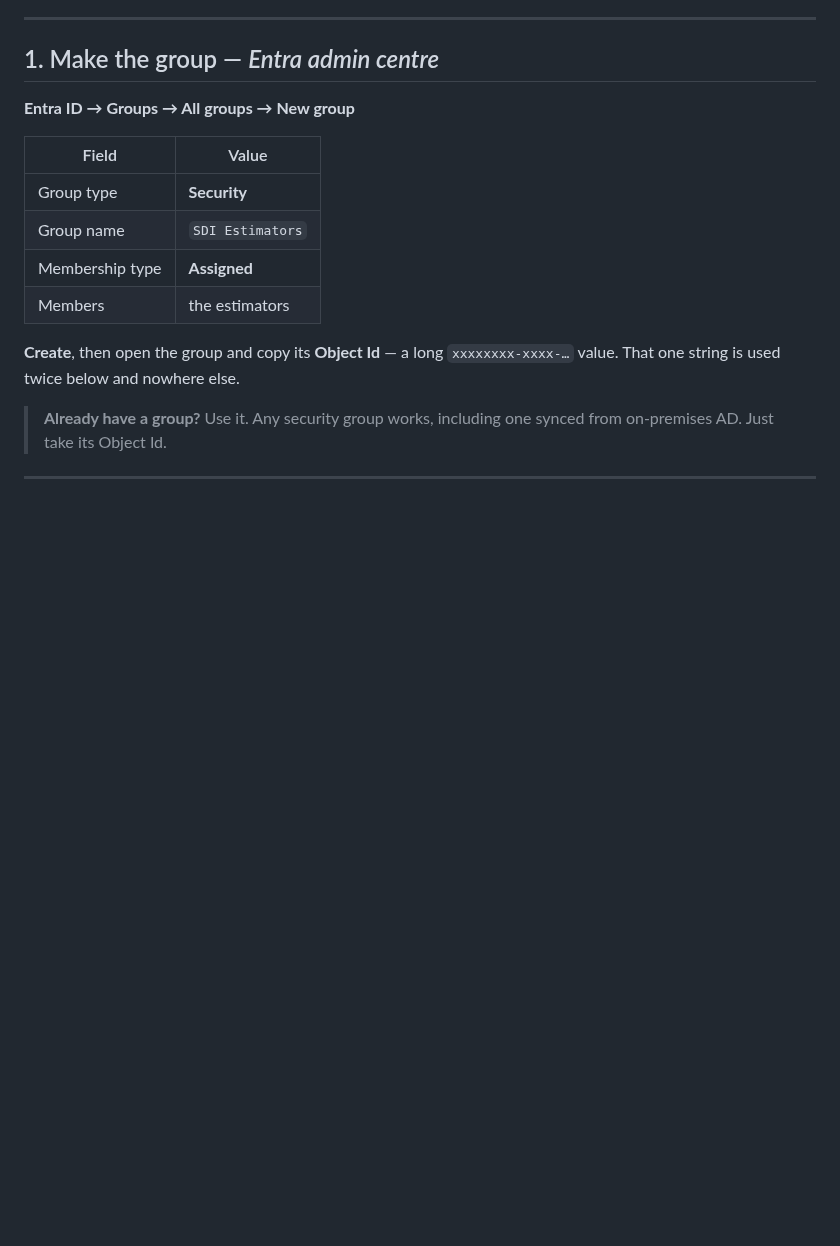
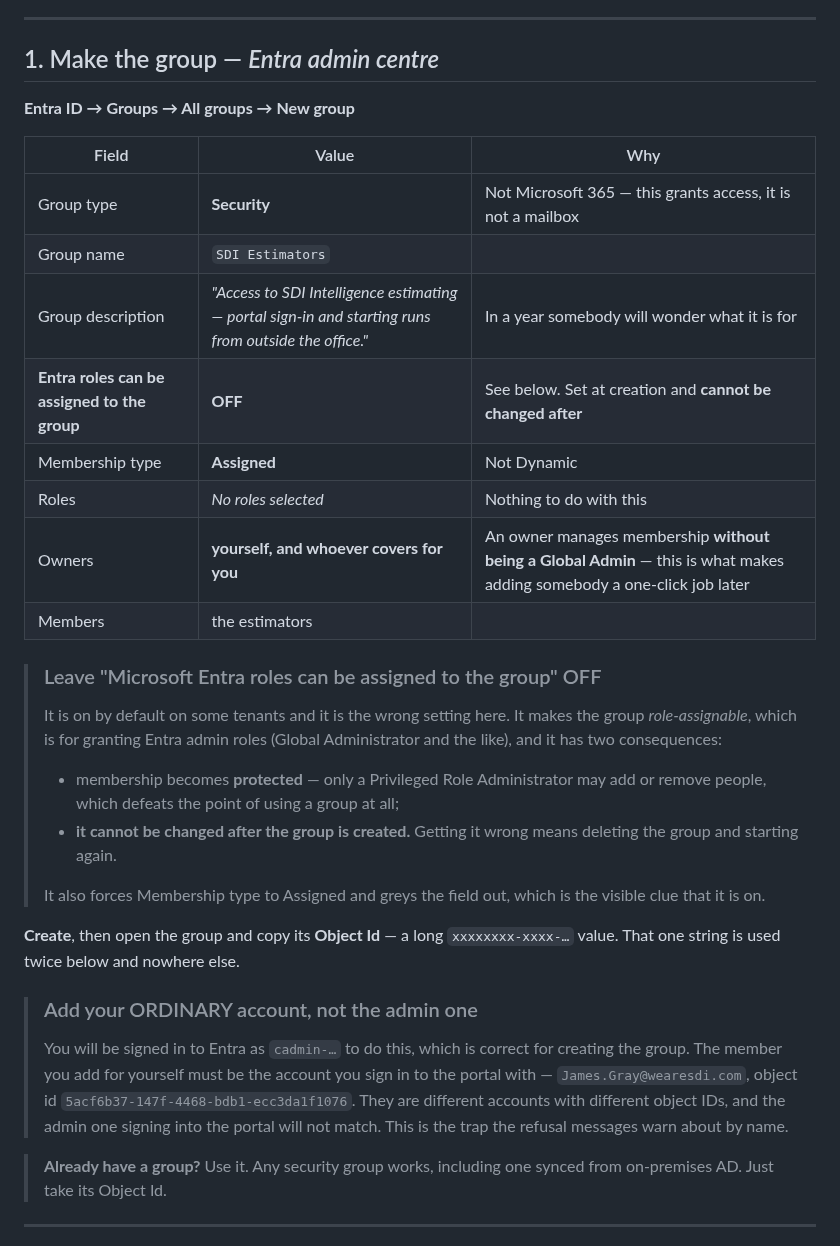
Before and after one commit to jbgray1874/ClaudeVision, a Markdown page: sdi-intelligence-backend/ENTRA_GROUP_ACCESS.md, the part around the change. Drawn GitHub-style; blank space fills up the shorter version.

Commit message:
Entra runbook: the New Group field that cannot be undone, and the owners one
"Microsoft Entra roles can be assigned to the group" was switched on, and the
runbook did not mention it. It is for granting Entra ADMIN roles, it makes
membership protected so only a Privileged Role Administrator may change it -
which defeats using a group at all - and it is set at creation and cannot be
changed afterwards. Getting it wrong means deleting the group and starting
again. Its visible tell is Membership type greyed out.

Owners added to the table with the reason: an owner manages membership WITHOUT
being a Global Admin, and that is what makes adding somebody later a one-click
job rather than a ticket.

And the trap this estate keeps setting: the group is created while signed in
as cadmin-, correctly, but the member added must be the ORDINARY account that
signs in to the portal. Different accounts, different object IDs. The refusal
messages already warn about it by name; now the runbook does too, before it
can happen.

Co-Authored-By: Claude Opus 5 <noreply@anthropic.com>
Claude-Session: https://claude.ai/code/session_014QeNjrUMC39BfrFPB9PWYr

```diff
--- a/sdi-intelligence-backend/ENTRA_GROUP_ACCESS.md
+++ b/sdi-intelligence-backend/ENTRA_GROUP_ACCESS.md
@@ -31,15 +31,42 @@ Have ready:
 
 **Entra ID → Groups → All groups → New group**
 
-| Field | Value |
-|---|---|
-| Group type | **Security** |
-| Group name | `SDI Estimators` |
-| Membership type | **Assigned** |
-| Members | the estimators |
+| Field | Value | Why |
+|---|---|---|
+| Group type | **Security** | Not Microsoft 365 — this grants access, it is not a mailbox |
+| Group name | `SDI Estimators` | |
+| Group description | *"Access to SDI Intelligence estimating — portal sign-in and starting runs from outside the office."* | In a year somebody will wonder what it is for |
+| **Entra roles can be assigned to the group** | **OFF** | See below. Set at creation and **cannot be changed after** |
+| Membership type | **Assigned** | Not Dynamic |
+| Roles | *No roles selected* | Nothing to do with this |
+| Owners | **yourself, and whoever covers for you** | An owner manages membership **without being a Global Admin** — this is what makes adding somebody a one-click job later |
+| Members | the estimators | |
+
+> ### Leave "Microsoft Entra roles can be assigned to the group" OFF
+>
+> It is on by default on some tenants and it is the wrong setting here. It
+> makes the group *role-assignable*, which is for granting Entra admin roles
+> (Global Administrator and the like), and it has two consequences:
+>
+> * membership becomes **protected** — only a Privileged Role Administrator
+>   may add or remove people, which defeats the point of using a group at all;
+> * **it cannot be changed after the group is created.** Getting it wrong means
+>   deleting the group and starting again.
+>
+> It also forces Membership type to Assigned and greys the field out, which is
+> the visible clue that it is on.
 
 **Create**, then open the group and copy its **Object Id** — a long
 `xxxxxxxx-xxxx-…` value. That one string is used twice below and nowhere else.
+
+> ### Add your ORDINARY account, not the admin one
+>
+> You will be signed in to Entra as `cadmin-…` to do this, which is correct for
+> creating the group. The member you add for yourself must be the account you
+> sign in to the portal with — `James.Gray@wearesdi.com`, object id
+> `5acf6b37-147f-4468-bdb1-ecc3da1f1076`. They are different accounts with
+> different object IDs, and the admin one signing into the portal will not
+> match. This is the trap the refusal messages warn about by name.
 
 > **Already have a group?** Use it. Any security group works, including one
 > synced from on-premises AD. Just take its Object Id.
```
